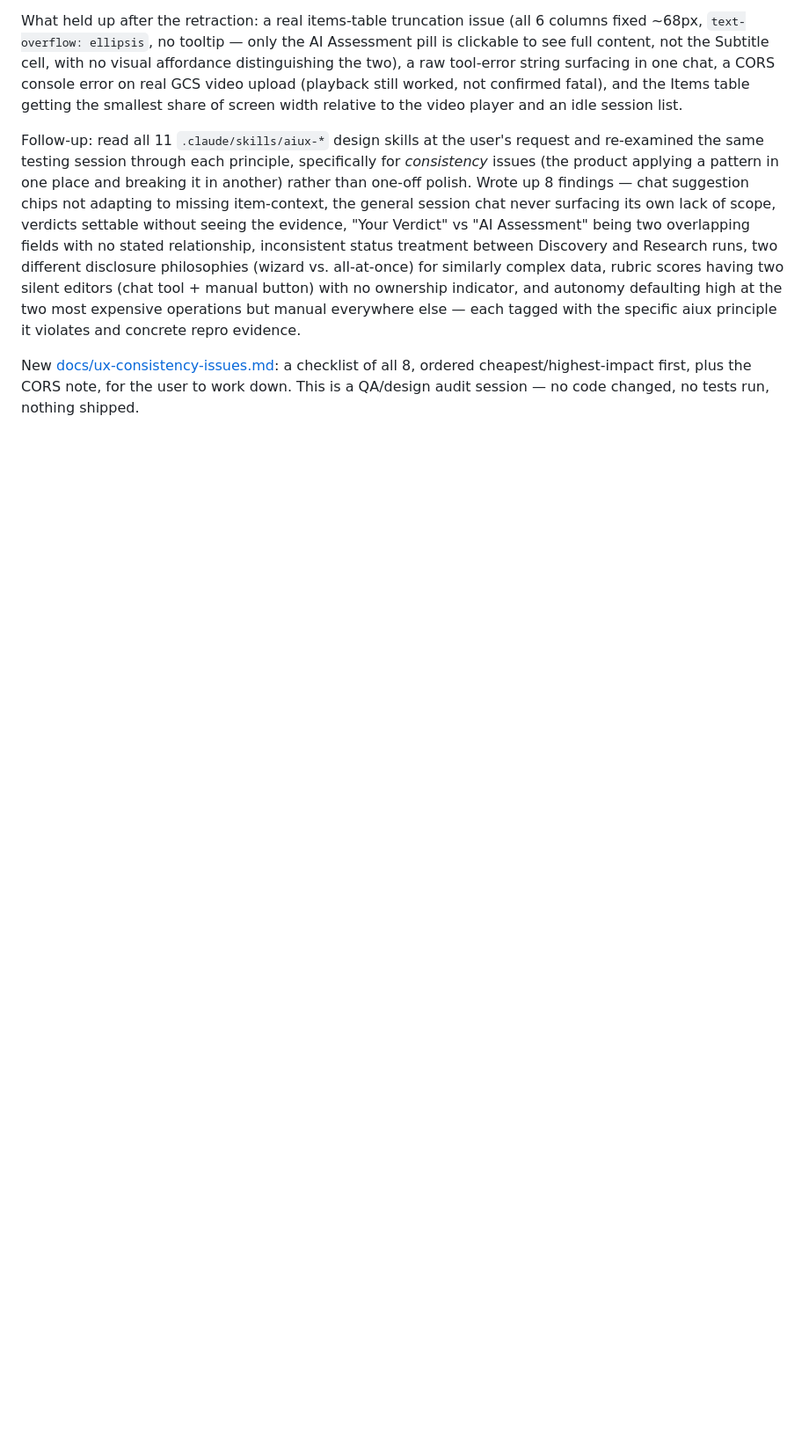
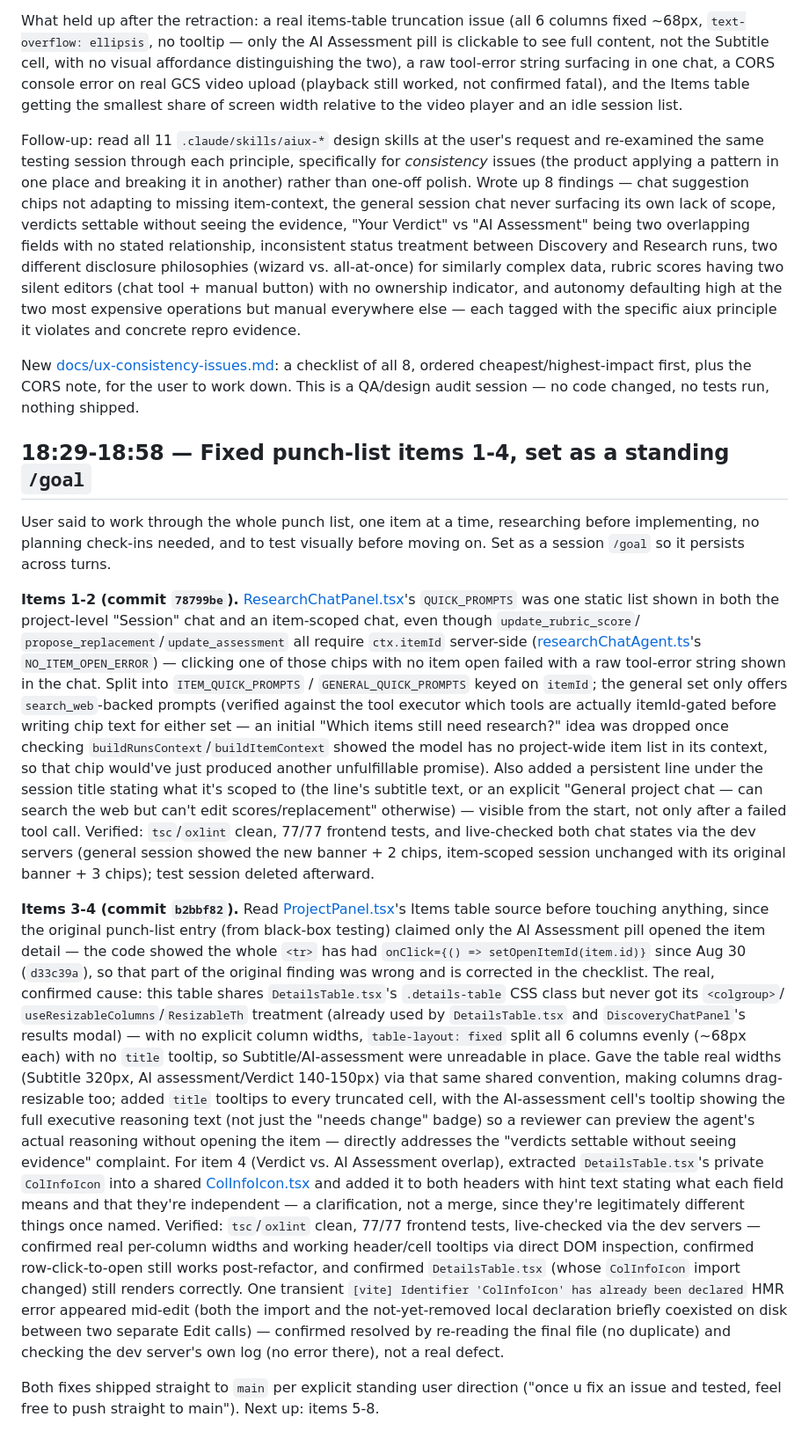
Before and after one commit to goodudetheboy/film-transcreation-agent, a Markdown page: docs/progress/20260907.md, the part around the change. Shown at 88% size. Drawn GitHub-style; blank space fills up the shorter version.

Commit message:
Update punch list and progress log for items 3-4
Co-Authored-By: Claude Sonnet 5 <noreply@anthropic.com>

```diff
--- a/docs/progress/20260907.md
+++ b/docs/progress/20260907.md
@@ -743,3 +743,71 @@ New [docs/ux-consistency-issues.md](../ux-consistency-issues.md): a checklist
 of all 8, ordered cheapest/highest-impact first, plus the CORS note, for the
 user to work down. This is a QA/design audit session — no code changed, no
 tests run, nothing shipped.
+
+## 18:29-18:58 — Fixed punch-list items 1-4, set as a standing `/goal`
+
+User said to work through the whole punch list, one item at a time,
+researching before implementing, no planning check-ins needed, and to test
+visually before moving on. Set as a session `/goal` so it persists across
+turns.
+
+**Items 1-2 (commit `78799be`).** [ResearchChatPanel.tsx](../../frontend/src/components/ResearchChatPanel.tsx)'s
+`QUICK_PROMPTS` was one static list shown in both the project-level "Session"
+chat and an item-scoped chat, even though `update_rubric_score`/
+`propose_replacement`/`update_assessment` all require `ctx.itemId`
+server-side ([researchChatAgent.ts](../../backend/src/services/researchChatAgent.ts)'s
+`NO_ITEM_OPEN_ERROR`) — clicking one of those chips with no item open failed
+with a raw tool-error string shown in the chat. Split into
+`ITEM_QUICK_PROMPTS` / `GENERAL_QUICK_PROMPTS` keyed on `itemId`; the general
+set only offers `search_web`-backed prompts (verified against the tool
+executor which tools are actually itemId-gated before writing chip text for
+either set — an initial "Which items still need research?" idea was dropped
+once checking `buildRunsContext`/`buildItemContext` showed the model has no
+project-wide item list in its context, so that chip would've just produced
+another unfulfillable promise). Also added a persistent line under the
+session title stating what it's scoped to (the line's subtitle text, or an
+explicit "General project chat — can search the web but can't edit
+scores/replacement" otherwise) — visible from the start, not only after a
+failed tool call. Verified: `tsc`/`oxlint` clean, 77/77 frontend tests, and
+live-checked both chat states via the dev servers (general session showed
+the new banner + 2 chips, item-scoped session unchanged with its original
+banner + 3 chips); test session deleted afterward.
+
+**Items 3-4 (commit `b2bbf82`).** Read [ProjectPanel.tsx](../../frontend/src/components/ProjectPanel.tsx)'s
+Items table source before touching anything, since the original punch-list
+entry (from black-box testing) claimed only the AI Assessment pill opened
+the item detail — the code showed the whole `<tr>` has had
+`onClick={() => setOpenItemId(item.id)}` since Aug 30 (`d33c39a`), so that
+part of the original finding was wrong and is corrected in the checklist.
+The real, confirmed cause: this table shares `DetailsTable.tsx`'s
+`.details-table` CSS class but never got its `<colgroup>`/
+`useResizableColumns`/`ResizableTh` treatment (already used by
+`DetailsTable.tsx` and `DiscoveryChatPanel`'s results modal) — with no
+explicit column widths, `table-layout: fixed` split all 6 columns evenly
+(~68px each) with no `title` tooltip, so Subtitle/AI-assessment were
+unreadable in place. Gave the table real widths (Subtitle 320px, AI
+assessment/Verdict 140-150px) via that same shared convention, making
+columns drag-resizable too; added `title` tooltips to every truncated cell,
+with the AI-assessment cell's tooltip showing the full executive reasoning
+text (not just the "needs change" badge) so a reviewer can preview the
+agent's actual reasoning without opening the item — directly addresses the
+"verdicts settable without seeing evidence" complaint. For item 4 (Verdict
+vs. AI Assessment overlap), extracted `DetailsTable.tsx`'s private
+`ColInfoIcon` into a shared [ColInfoIcon.tsx](../../frontend/src/components/ColInfoIcon.tsx)
+and added it to both headers with hint text stating what each field means
+and that they're independent — a clarification, not a merge, since they're
+legitimately different things once named. Verified: `tsc`/`oxlint` clean,
+77/77 frontend tests, live-checked via the dev servers — confirmed real
+per-column widths and working header/cell tooltips via direct DOM
+inspection, confirmed row-click-to-open still works post-refactor, and
+confirmed `DetailsTable.tsx` (whose `ColInfoIcon` import changed) still
+renders correctly. One transient `[vite] Identifier 'ColInfoIcon' has
+already been declared` HMR error appeared mid-edit (both the import and the
+not-yet-removed local declaration briefly coexisted on disk between two
+separate Edit calls) — confirmed resolved by re-reading the final file
+(no duplicate) and checking the dev server's own log (no error there),
+not a real defect.
+
+Both fixes shipped straight to `main` per explicit standing user direction
+("once u fix an issue and tested, feel free to push straight to main").
+Next up: items 5-8.
```
Also changed, not shown: docs/ux-consistency-issues.md (+26 -15 lines).
